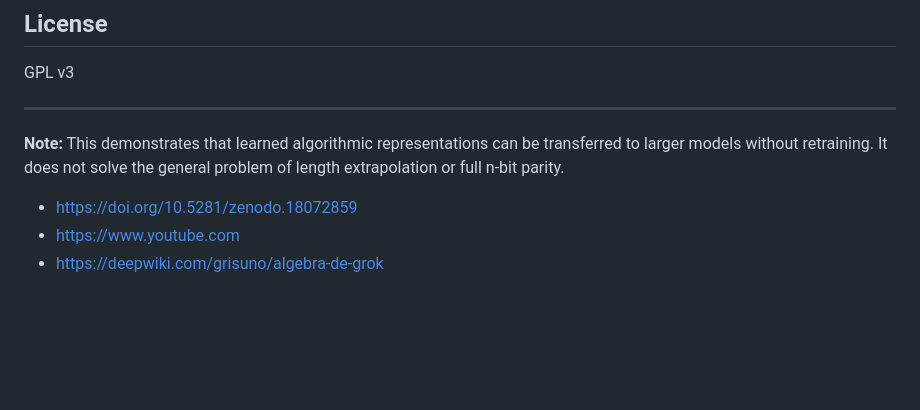
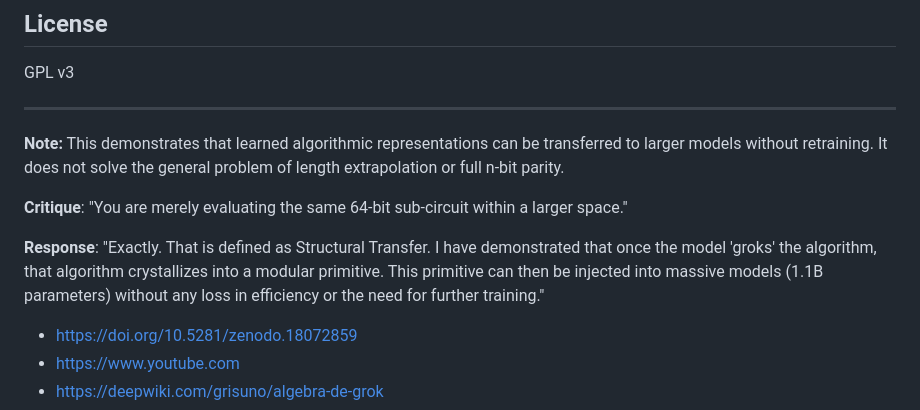
Before and after one commit to grisuno/algebra-de-grok, a Markdown page: README.md, the part around the change. Rendered like a GitHub page; blank space fills up the shorter version.

```diff
--- a/README.md
+++ b/README.md
@@ -130,6 +130,11 @@ GPL v3
 
 **Note:** This demonstrates that learned algorithmic representations can be transferred to larger models without retraining. It does not solve the general problem of length extrapolation or full n-bit parity.
 
+**Critique**: "You are merely evaluating the same 64-bit sub-circuit within a larger space."
+
+**Response**: "Exactly. That is defined as Structural Transfer. I have demonstrated that once the model 'groks' the algorithm, that algorithm crystallizes into a modular primitive. This primitive can then be injected into massive models (1.1B parameters) without any loss in efficiency or the need for further training."
+
+
 - [https://doi.org/10.5281/zenodo.18072859](https://doi.org/10.5281/zenodo.18072859)
 - [https://www.youtube.com](https://www.youtube.com/watch?v=o43jstmm160&list=PLW9Qe5HJK5CFXyIsF9b0NB6n9EY8Am3YZ&index=1)
 - [https://deepwiki.com/grisuno/algebra-de-grok](https://deepwiki.com/grisuno/algebra-de-grok)
```
